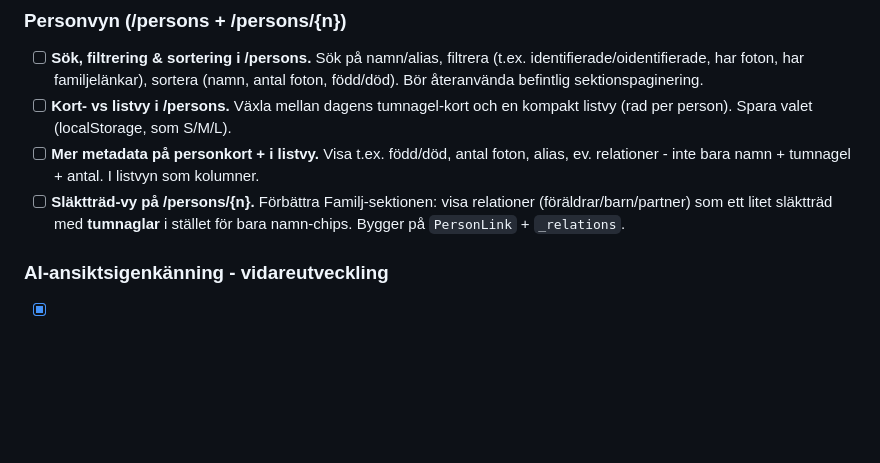
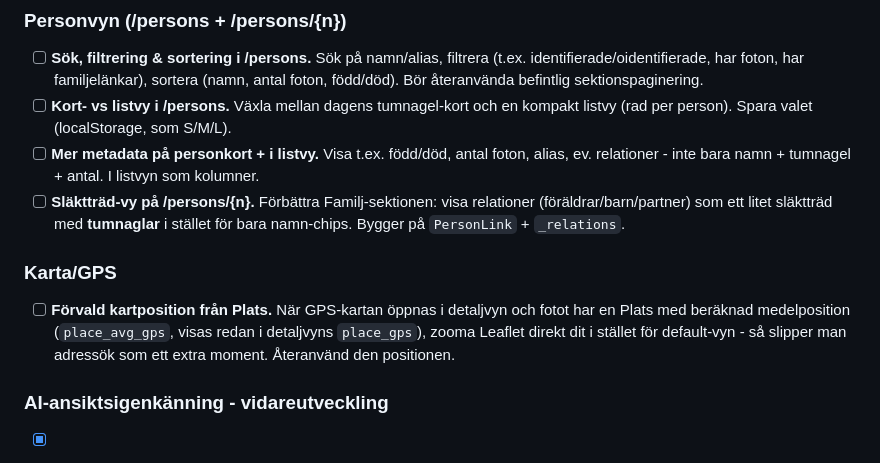
Before and after one commit to Armandur/fotoscan, a Markdown page: todo.md, the part around the change. Drawn GitHub-style; blank space fills up the shorter version.

Commit message:
Lägg på todo: förvald kartposition från platsens medel-GPS
Co-Authored-By: Claude Opus 4.8 <noreply@anthropic.com>

```diff
--- a/todo.md
+++ b/todo.md
@@ -13,6 +13,12 @@
 - [ ] **Släktträd-vy på /persons/{n}.** Förbättra Familj-sektionen: visa relationer
   (föräldrar/barn/partner) som ett litet släktträd med **tumnaglar** i stället för
   bara namn-chips. Bygger på `PersonLink` + `_relations`.
+
+### Karta/GPS
+- [ ] **Förvald kartposition från Plats.** När GPS-kartan öppnas i detaljvyn och
+  fotot har en Plats med beräknad medelposition (`place_avg_gps`, visas redan i
+  detaljvyns `place_gps`), zooma Leaflet direkt dit i stället för default-vyn -
+  så slipper man adressök som ett extra moment. Återanvänd den positionen.
 
 ### AI-ansiktsigenkänning - vidareutveckling
 - [x] **Klustra okända ansikten.** `/faces/clusters` + `/api/faces/ai/clusters`
```
